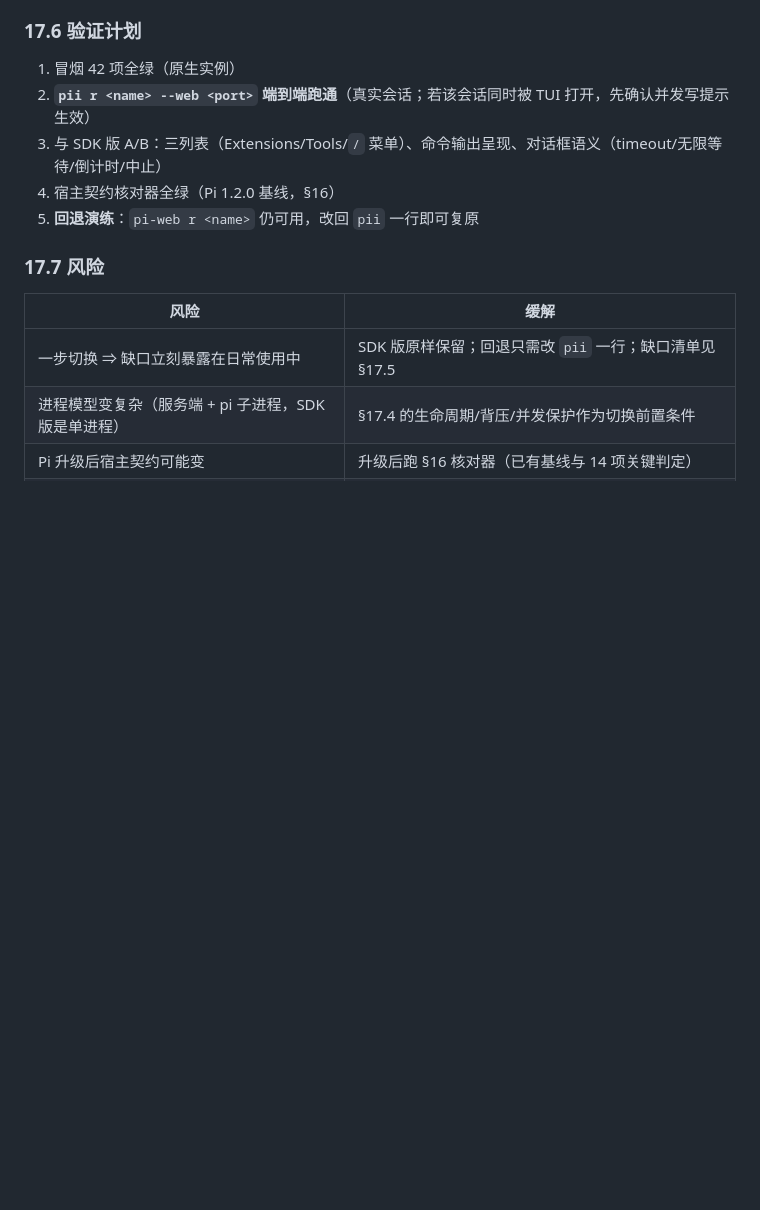
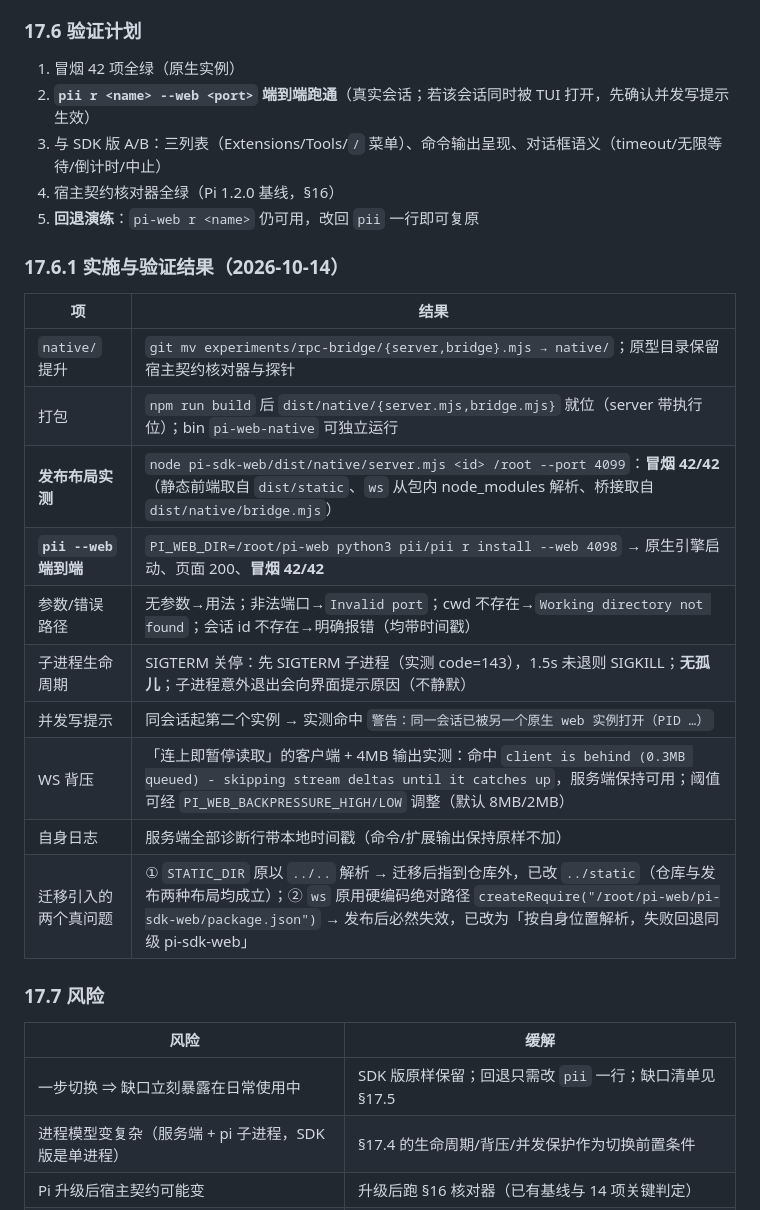
Before and after one commit to maxdai/pi-web, a Markdown page: pi-web-design.md, the part around one of its changes. Rendered like a GitHub page; blank space fills up the shorter version.

Commit message:
design 17: record native promotion results (packaging, pii end-to-end, lifecycle/backpressure/concurrency verification)

```diff
--- a/pi-web-design.md
+++ b/pi-web-design.md
@@ -1194,6 +1194,22 @@ pi-web-native <session-id> <cwd> --port <n>          # 对应 server.py <session
 3. 与 SDK 版 A/B：三列表（Extensions/Tools/`/` 菜单）、命令输出呈现、对话框语义（timeout/无限等待/倒计时/中止）
 4. 宿主契约核对器全绿（Pi 1.2.0 基线，§16）
 5. **回退演练**：`pi-web r <name>` 仍可用，改回 `pii` 一行即可复原
+
+### 17.6.1 实施与验证结果（2026-10-14）
+
+| 项 | 结果 |
+|---|---|
+| `native/` 提升 | `git mv experiments/rpc-bridge/{server,bridge}.mjs → native/`；原型目录保留宿主契约核对器与探针 |
+| 打包 | `npm run build` 后 `dist/native/{server.mjs,bridge.mjs}` 就位（server 带执行位）；bin `pi-web-native` 可独立运行 |
+| **发布布局实测** | `node pi-sdk-web/dist/native/server.mjs <id> /root --port 4099`：**冒烟 42/42**（静态前端取自 `dist/static`、`ws` 从包内 node_modules 解析、桥接取自 `dist/native/bridge.mjs`） |
+| **`pii --web` 端到端** | `PI_WEB_DIR=/root/pi-web python3 pii/pii r install --web 4098` → 原生引擎启动、页面 200、**冒烟 42/42** |
+| 参数/错误路径 | 无参数→用法；非法端口→`Invalid port`；cwd 不存在→`Working directory not found`；会话 id 不存在→明确报错（均带时间戳） |
+| 子进程生命周期 | SIGTERM 关停：先 SIGTERM 子进程（实测 code=143），1.5s 未退则 SIGKILL；**无孤儿**；子进程意外退出会向界面提示原因（不静默） |
+| 并发写提示 | 同会话起第二个实例 → 实测命中 `警告：同一会话已被另一个原生 web 实例打开（PID …）` |
+| WS 背压 | 「连上即暂停读取」的客户端 + 4MB 输出实测：命中 `client is behind (0.3MB queued) - skipping stream deltas until it catches up`，服务端保持可用；阈值可经 `PI_WEB_BACKPRESSURE_HIGH/LOW` 调整（默认 8MB/2MB） |
+| 自身日志 | 服务端全部诊断行带本地时间戳（命令/扩展输出保持原样不加） |
+| 迁移引入的两个真问题 | ① `STATIC_DIR` 原以 `../..` 解析 → 迁移后指到仓库外，已改 `../static`（仓库与发布两种布局均成立）；② `ws` 原用硬编码绝对路径 `createRequire("/root/pi-web/pi-sdk-web/package.json")` → 发布后必然失效，已改为「按自身位置解析，失败回退同级 pi-sdk-web」 |
+
 
 ### 17.7 风险
 
```
Also changed, not shown: other parts of pi-web-design.md (+4 -4 lines).
